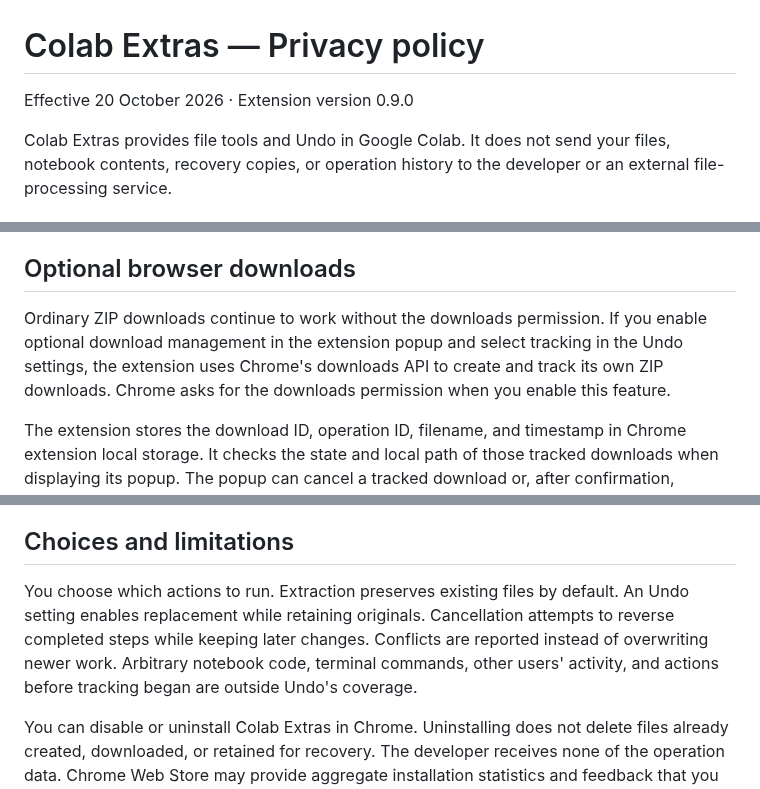
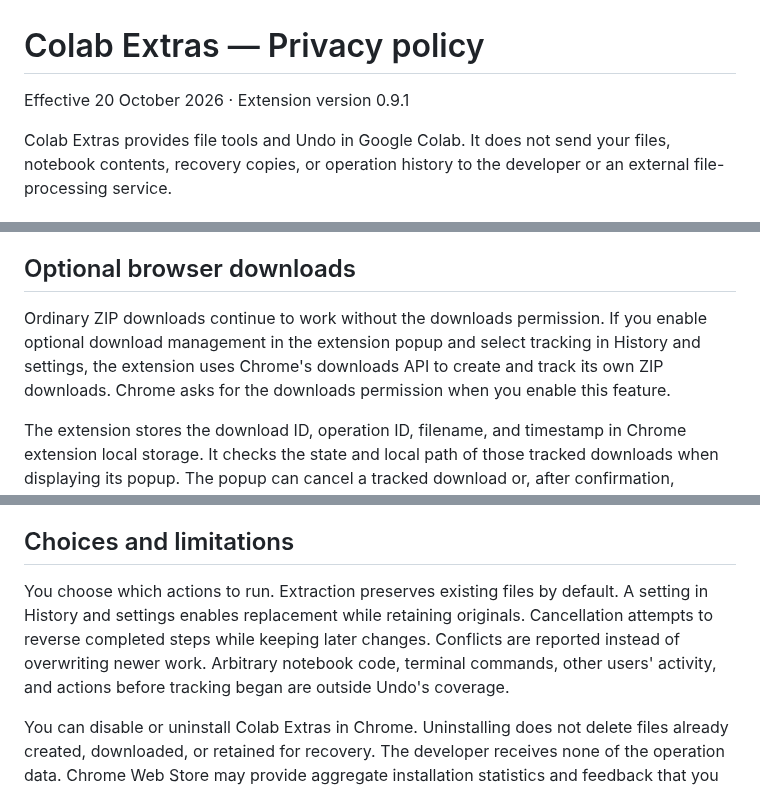
Before and after one commit to luisdrita/colab-extras, a Markdown page: PRIVACY.md, 3 parts joined by grey strips. Drawn GitHub-style.

```diff
--- a/PRIVACY.md
+++ b/PRIVACY.md
@@ -1,6 +1,6 @@
 # Colab Extras — Privacy policy
 
-Effective 20 October 2026 · Extension version 0.9.0
+Effective 20 October 2026 · Extension version 0.9.1
 
 Colab Extras provides file tools and Undo in Google Colab. It does not send your files, notebook contents, recovery copies, or operation history to the developer or an external file-processing service.
 
@@ -20,7 +20,7 @@ Temporary worker scripts and status files are removed after completion when poss
 
 ## Optional browser downloads
 
-Ordinary ZIP downloads continue to work without the downloads permission. If you enable optional download management in the extension popup and select tracking in the Undo settings, the extension uses Chrome's downloads API to create and track its own ZIP downloads. Chrome asks for the downloads permission when you enable this feature.
+Ordinary ZIP downloads continue to work without the downloads permission. If you enable optional download management in the extension popup and select tracking in History and settings, the extension uses Chrome's downloads API to create and track its own ZIP downloads. Chrome asks for the downloads permission when you enable this feature.
 
 The extension stores the download ID, operation ID, filename, and timestamp in Chrome extension local storage. It checks the state and local path of those tracked downloads when displaying its popup. The popup can cancel a tracked download or, after confirmation, permanently remove its local file. It does not manage downloads created by other extensions or other untracked downloads. Webpages cannot request local-file removal through the extension's message bridge. Download records remain until extension storage is cleared or the extension is uninstalled.
 
@@ -32,7 +32,7 @@ The required `storage` permission stores metadata for the extension's own option
 
 ## Choices and limitations
 
-You choose which actions to run. Extraction preserves existing files by default. An Undo setting enables replacement while retaining originals. Cancellation attempts to reverse completed steps while keeping later changes. Conflicts are reported instead of overwriting newer work. Arbitrary notebook code, terminal commands, other users' activity, and actions before tracking began are outside Undo's coverage.
+You choose which actions to run. Extraction preserves existing files by default. A setting in History and settings enables replacement while retaining originals. Cancellation attempts to reverse completed steps while keeping later changes. Conflicts are reported instead of overwriting newer work. Arbitrary notebook code, terminal commands, other users' activity, and actions before tracking began are outside Undo's coverage.
 
 You can disable or uninstall Colab Extras in Chrome. Uninstalling does not delete files already created, downloaded, or retained for recovery. The developer receives none of the operation data. Chrome Web Store may provide aggregate installation statistics and feedback that you submit.
 
```
Also changed, not shown: README.md (+8 -6 lines), TESTING.md (+12 -0 lines), docs/one-click-undo-preview.png (added), 13 other files.
